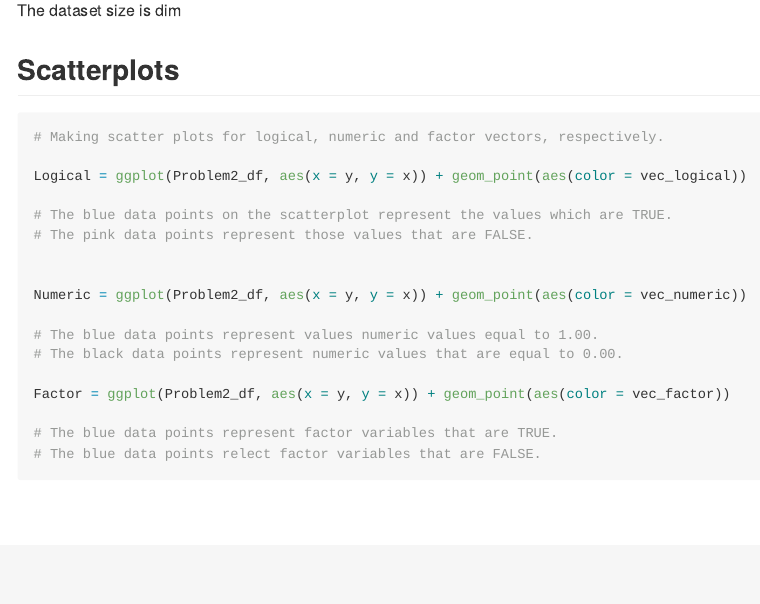
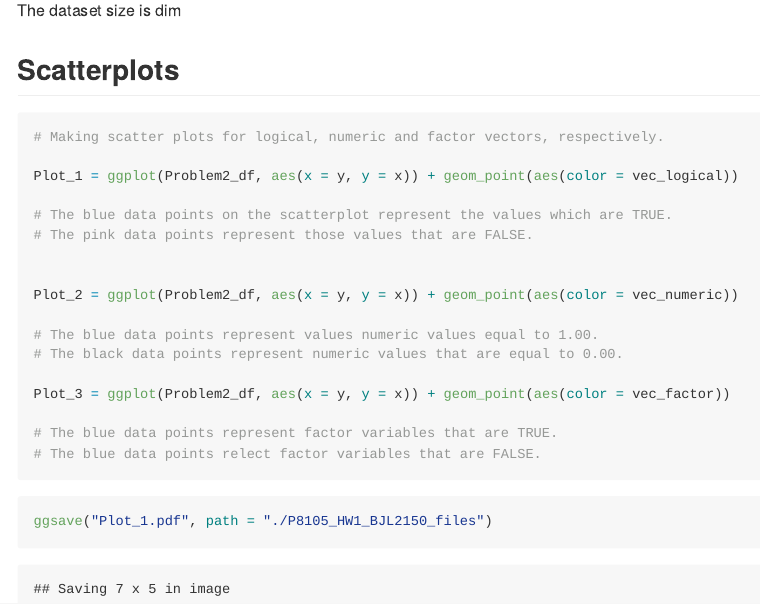
Before and after one commit to bjl21500/P8105_HW1_bjl2150, an R Markdown document (P8105_HW1_BJL2150.Rmd): the page in a window 1100 px wide, from 4150 px down. The pictures show the output file P8105_HW1_BJL2150.md that the author committed with the source, drawn offline in the style of GitHub.

Commit message:
Renamed scatterplots to Plot_1 for Logical; Plot_2 for Numeric; and Plot_3 for Factor
Used ggsave and exported Plot_1 to a folder HW1 project directory

````diff
--- a/P8105_HW1_BJL2150.Rmd
+++ b/P8105_HW1_BJL2150.Rmd
@@ -148,19 +148,25 @@ The dataset size is dim
 ```{r}
 # Making scatter plots for logical, numeric and factor vectors, respectively.
 
-Logical = ggplot(Problem2_df, aes(x = y, y = x)) + geom_point(aes(color = vec_logical))
+Plot_1 = ggplot(Problem2_df, aes(x = y, y = x)) + geom_point(aes(color = vec_logical))
 
 # The blue data points on the scatterplot represent the values which are TRUE.
 # The pink data points represent those values that are FALSE.
 
 
-Numeric = ggplot(Problem2_df, aes(x = y, y = x)) + geom_point(aes(color = vec_numeric))
+Plot_2 = ggplot(Problem2_df, aes(x = y, y = x)) + geom_point(aes(color = vec_numeric))
 
 # The blue data points represent values numeric values equal to 1.00.
 # The black data points represent numeric values that are equal to 0.00.
 
-Factor = ggplot(Problem2_df, aes(x = y, y = x)) + geom_point(aes(color = vec_factor))
+Plot_3 = ggplot(Problem2_df, aes(x = y, y = x)) + geom_point(aes(color = vec_factor))
 
 # The blue data points represent factor variables that are TRUE.
 # The blue data points relect factor variables that are FALSE.
 ```
+
+```{r}
+# Exporting Plot_1 as a .pdf, to the folder in project directory.
+
+ggsave("Plot_1.Rmd", path = "./P8105_HW1_BJL2150_files")
+```
````
Also changed, not shown: P8105_HW1_BJL2150.md, 1 other file.
